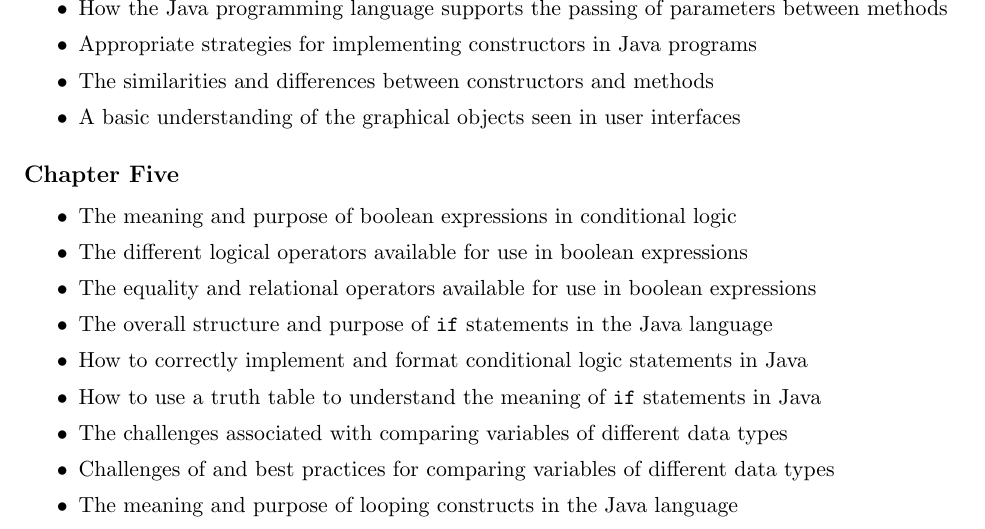
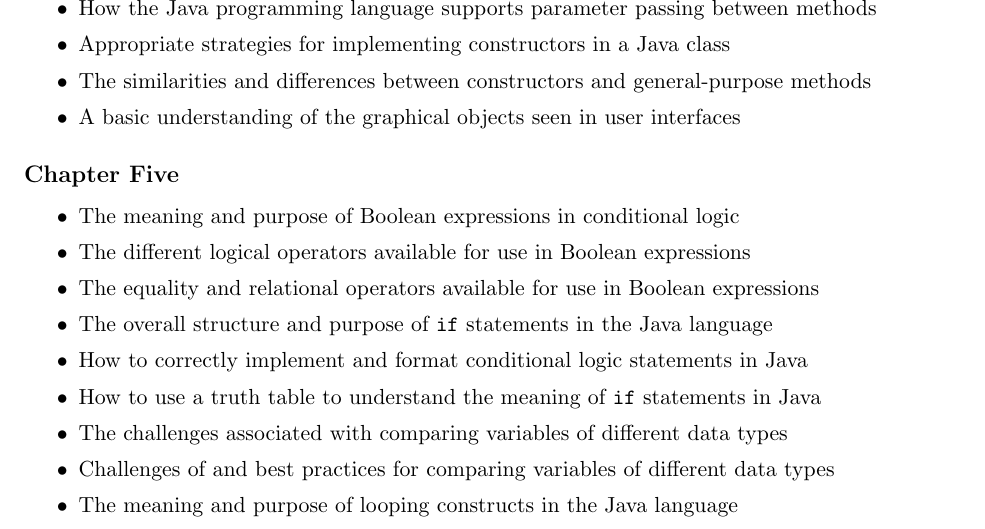
Before and after one commit to Allegheny-Computer-Science-100-F2019/cs100-F2019-sheets, a LaTeX problem sheet (exam02/cs100F2018_studyguide_exam02.tex): part of page 4 of 5, cut so that both start at the same text. Compiled offline with pdfLaTeX.

Commit message:
Fix spelling and examples in the cs100F2018_studyguide_exam02.

```diff
--- a/exam02/cs100F2018_studyguide_exam02.tex
+++ b/exam02/cs100F2018_studyguide_exam02.tex
@@ -321,12 +321,13 @@ have questions about any of the content listed in this section.
   \item The meaning of the method-related terms ``formal parameter'' and
     ``actual parameter''
 
-  \item How the Java programming language supports the passing of parameters
-    between methods
+  \item How the Java programming language supports parameter passing between
+    methods
 
-  \item Appropriate strategies for implementing constructors in Java programs
+  \item Appropriate strategies for implementing constructors in a Java class
 
-  \item The similarities and differences between constructors and methods
+  \item The similarities and differences between constructors and
+    general-purpose methods
 
   \item A basic understanding of the graphical objects seen in user interfaces
 
@@ -338,11 +339,11 @@ have questions about any of the content listed in this section.
 
   \itemsep 0in
 
-  \item The meaning and purpose of boolean expressions in conditional logic
+  \item The meaning and purpose of Boolean expressions in conditional logic
 
-  \item The different logical operators available for use in boolean expressions
+  \item The different logical operators available for use in Boolean expressions
 
-  \item The equality and relational operators available for use in boolean expressions
+  \item The equality and relational operators available for use in Boolean expressions
 
   \item The overall structure and purpose of {\tt if} statements in the Java
     language
```
Also changed, not shown: exam02/cs100F2018_studyguide_exam02.tex (11 more changed lines).
